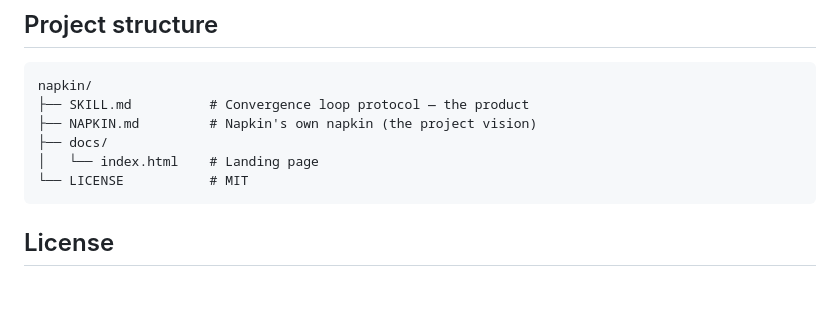
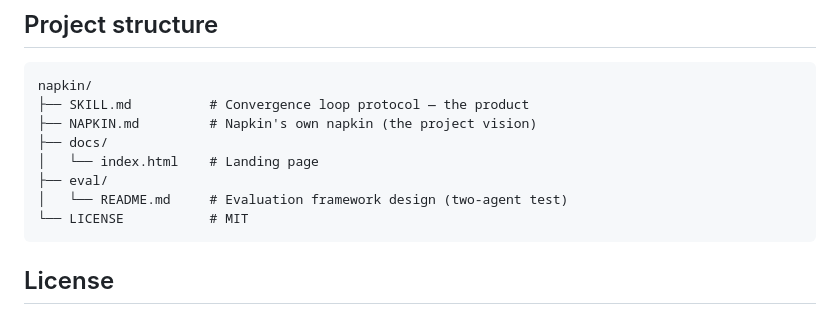
Before and after one commit to buckZz7/napkin, a Markdown page: README.md, the part around the change. Rendered like a GitHub page; blank space fills up the shorter version.

````diff
--- a/README.md
+++ b/README.md
@@ -80,6 +80,8 @@ napkin/
 ├── NAPKIN.md         # Napkin's own napkin (the project vision)
 ├── docs/
 │   └── index.html    # Landing page
+├── eval/
+│   └── README.md     # Evaluation framework design (two-agent test)
 └── LICENSE           # MIT
 ```
 
````
Also changed, not shown: NAPKIN.md (+1 -1 lines), eval/README.md (added, +65 -0 lines).
